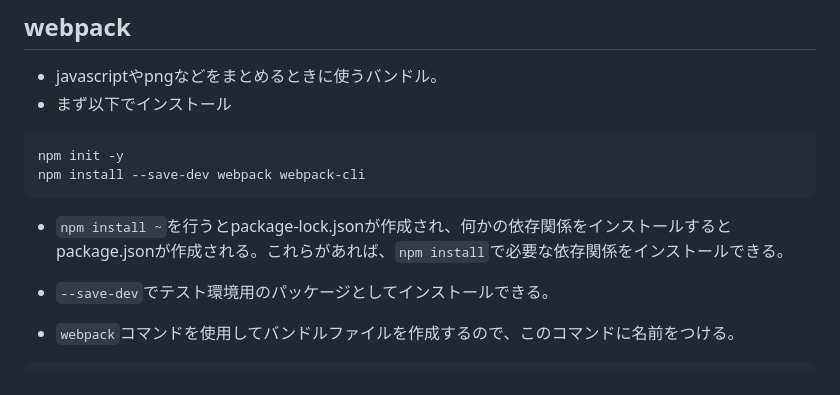
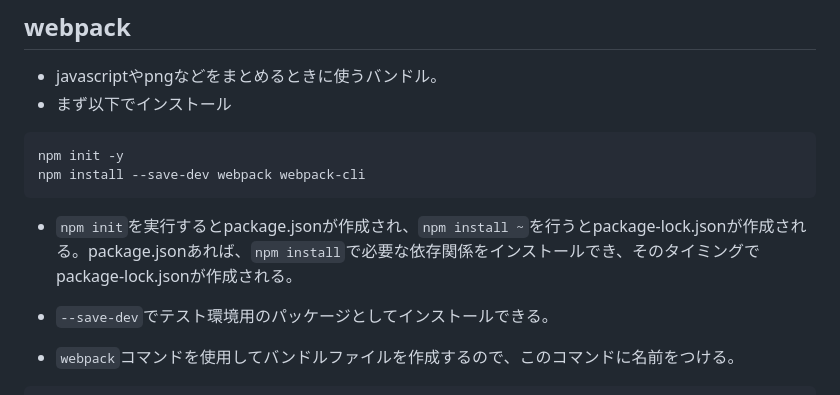
Before and after one commit to Hoshino0901/ts_training, a Markdown page: AboutModuleAndWebPack/AboutModuleAndWebPack.md, the part around the change. Drawn GitHub-style.

````diff
--- a/AboutModuleAndWebPack/AboutModuleAndWebPack.md
+++ b/AboutModuleAndWebPack/AboutModuleAndWebPack.md
@@ -139,7 +139,7 @@ let myClass: MyClass; // 型としてのみ使える。
 npm init -y
 npm install --save-dev webpack webpack-cli
 ```
-- `npm install ~`を行うとpackage-lock.jsonが作成され、何かの依存関係をインストールするとpackage.jsonが作成される。これらがあれば、`npm install`で必要な依存関係をインストールできる。
+- `npm init`を実行するとpackage.jsonが作成され、`npm install ~`を行うとpackage-lock.jsonが作成される。package.jsonあれば、`npm install`で必要な依存関係をインストールでき、そのタイミングでpackage-lock.jsonが作成される。
 - `--save-dev`でテスト環境用のパッケージとしてインストールできる。
 
 
````
